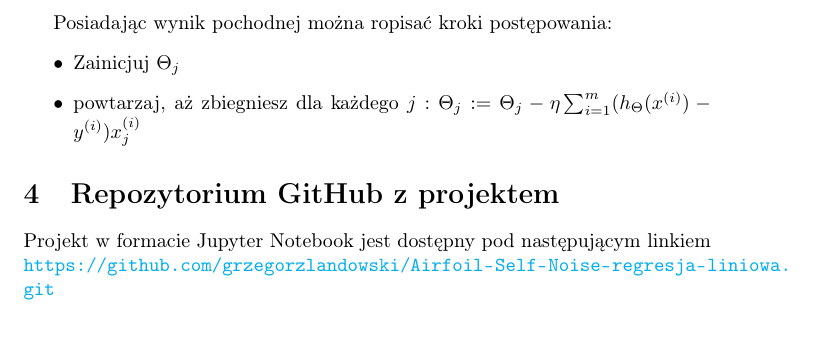
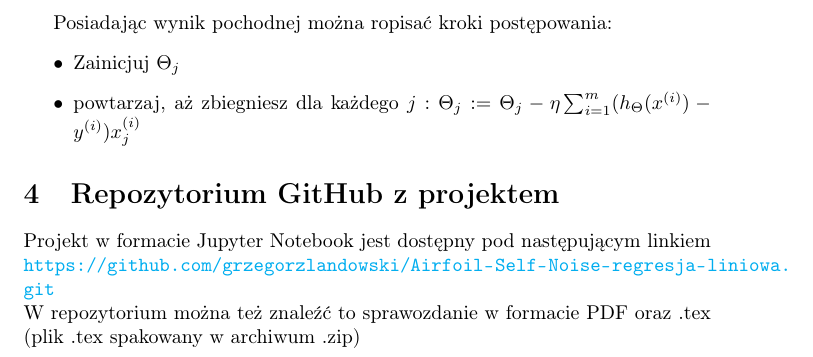
Before and after one commit to grzegorzlandowski/Airfoil-Self-Noise-regresja-liniowa, a LaTeX document (Latex/Sztuczna_Inteligencja Grzegorz Landowski Rafał Kurek.tex): part of page 11 of 12, cut so that both start at the same text. Compiled offline with pdfLaTeX.

Commit message:
Add files via upload

```diff
--- a/Latex/Sztuczna_Inteligencja Grzegorz Landowski Rafał Kurek.tex
+++ b/Latex/Sztuczna_Inteligencja Grzegorz Landowski Rafał Kurek.tex
@@ -201,7 +201,8 @@ Posiadając wynik pochodnej można ropisać kroki postępowania:
 \end{itemize}
 
 \section{Repozytorium GitHub z projektem}
-Projekt w formacie Jupyter Notebook jest dostępny pod następującym linkiem \url{https://github.com/grzegorzlandowski/Airfoil-Self-Noise-regresja-liniowa.git}
+Projekt w formacie Jupyter Notebook jest dostępny pod następującym linkiem \url{https://github.com/grzegorzlandowski/Airfoil-Self-Noise-regresja-liniowa.git} \newline
+W repozytorium można też znaleźć to sprawozdanie w formacie PDF oraz .tex (plik .tex spakowany w archiwum .zip)
 
 
 
```
